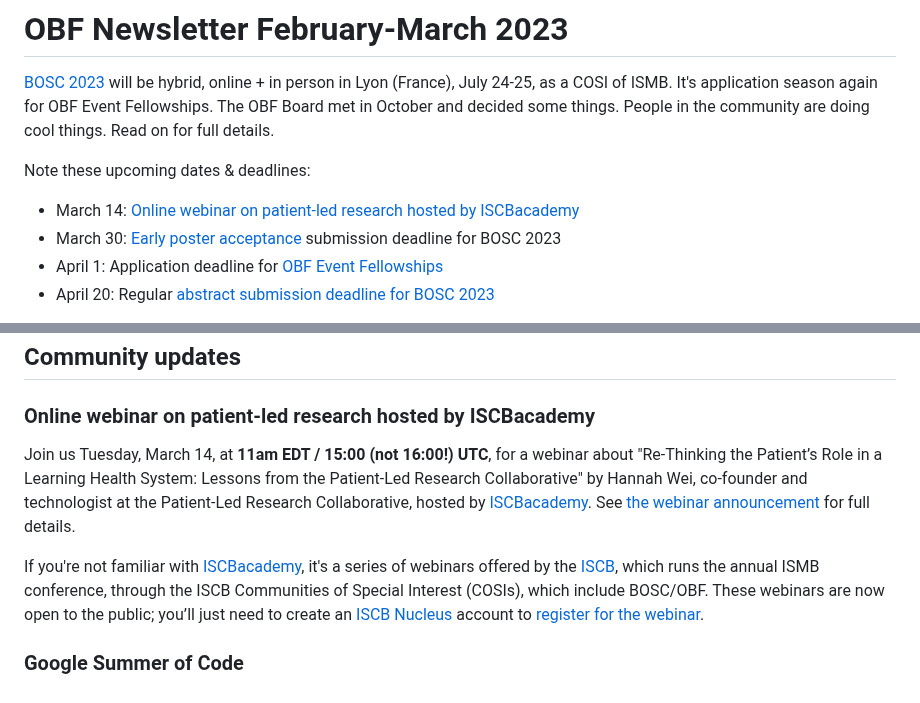
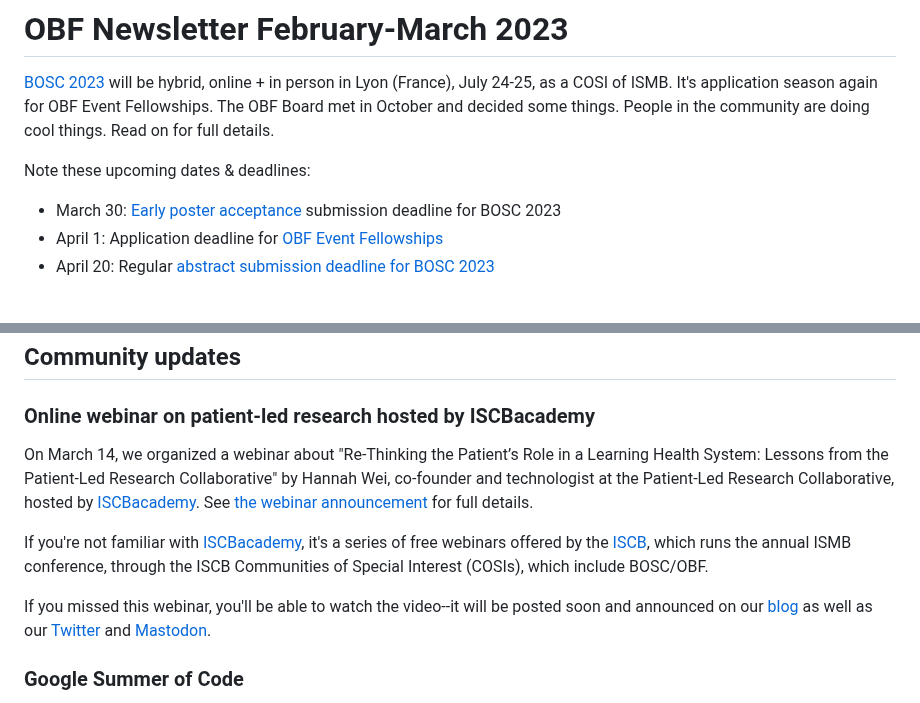
Before and after one commit to OBF/newsletter, a Markdown page: newsletters/2023-02.md, 2 parts joined by grey strips. GitHub-like rendering.

Commit message:
updated webinar description

```diff
--- a/newsletters/2023-02.md
+++ b/newsletters/2023-02.md
@@ -11,7 +11,6 @@ _This email was sent to the [bosc-announce](https://groups.google.com/g/bosc-ann
 [BOSC 2023](https://www.open-bio.org/events/bosc-2023/) will be hybrid, online + in person in Lyon (France), July 24-25, as a COSI of ISMB. It's application season again for OBF Event Fellowships. The OBF Board met in October and decided some things. People in the community are doing cool things. Read on for full details.
 
 Note these upcoming dates & deadlines:
-- March 14: [Online webinar on patient-led research hosted by ISCBacademy](https://www.open-bio.org/2023/03/07/iscbacademy-webinar-on-patient-led-research/)
 - March 30: [Early poster acceptance](https://www.open-bio.org/2023/03/09/bosc-early-poster-acceptance/) submission deadline for BOSC 2023
 - April 1: Application deadline for [OBF Event Fellowships](https://www.open-bio.org/event-awards/)
 - April 20: Regular [abstract submission deadline for BOSC 2023](https://www.open-bio.org/events/bosc-2022/submit/)
@@ -65,9 +64,11 @@ The full meeting minutes are available in [this pull request](https://github.com
 ## Community updates
 
 ### Online webinar on patient-led research hosted by ISCBacademy
-Join us Tuesday, March 14, at **11am EDT / 15:00 (not 16:00!) UTC**, for a webinar about "Re-Thinking the Patient’s Role in a Learning Health System: Lessons from the Patient-Led Research Collaborative" by Hannah Wei, co-founder and technologist at the Patient-Led Research Collaborative, hosted by [ISCBacademy](https://www.iscb.org/iscbacademy). See [the webinar announcement](https://www.open-bio.org/2023/02/09/iscbacademy-webinar-on-patient-led-research/) for full details.
+On March 14, we organized a webinar about "Re-Thinking the Patient’s Role in a Learning Health System: Lessons from the Patient-Led Research Collaborative" by Hannah Wei, co-founder and technologist at the Patient-Led Research Collaborative, hosted by [ISCBacademy](https://www.iscb.org/iscbacademy). See [the webinar announcement](https://www.open-bio.org/2023/02/09/iscbacademy-webinar-on-patient-led-research/) for full details.
 
-If you're not familiar with [ISCBacademy](https://www.iscb.org/iscbacademy), it's a series of webinars offered by the [ISCB](https://www.iscb.org/), which runs the annual ISMB conference, through the ISCB Communities of Special Interest (COSIs), which include BOSC/OBF. These webinars are now open to the public; you’ll just need to create an [ISCB Nucleus](https://iscb.junolive.co/) account to [register for the webinar](https://iscb.junolive.co/Nucleus/live/mainstage/iscbacademycosi79).
+If you're not familiar with [ISCBacademy](https://www.iscb.org/iscbacademy), it's a series of free webinars offered by the [ISCB](https://www.iscb.org/), which runs the annual ISMB conference, through the ISCB Communities of Special Interest (COSIs), which include BOSC/OBF.
+
+If you missed this webinar, you'll be able to watch the video--it will be posted soon and announced on our [blog](https://www.open-bio.org/blog/) as well as our [Twitter](https://twitter.com/OBF_BOSC) and [Mastodon](https://genomic.social/@BOSC).
 
 ### Google Summer of Code
 
```
